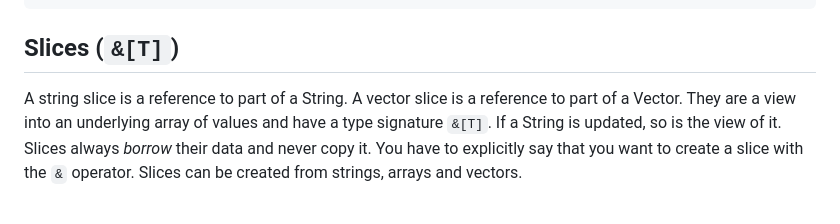
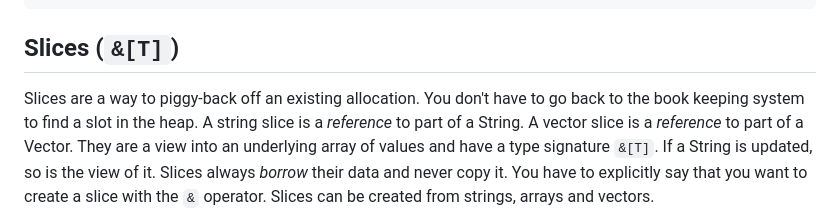
Before and after one commit to melaniebrgr/learning-computer-science, a Markdown page: 04-rust/02-vectors-iterators.md, the part around the change. Drawn GitHub-style.

Commit message:
docs(rust): :memo:

```diff
--- a/04-rust/02-vectors-iterators.md
+++ b/04-rust/02-vectors-iterators.md
@@ -126,8 +126,10 @@ for i in &mut v {
 
 ## Slices (`&[T]`)
 
-A string slice is a reference to part of a String.
-A vector slice is a reference to part of a Vector.
+Slices are a way to piggy-back off an existing allocation.
+You don't have to go back to the book keeping system to find a slot in the heap.
+A string slice is a _reference_ to part of a String.
+A vector slice is a _reference_ to part of a Vector.
 They are a view into an underlying array of values and have a type signature `&[T]`.
 If a String is updated, so is the view of it.
 Slices always _borrow_ their data and never copy it.
```
Also changed, not shown: 04-rust/05-ownership.md (+1 -0 lines), 04-rust/materials.md (+5 -5 lines).
